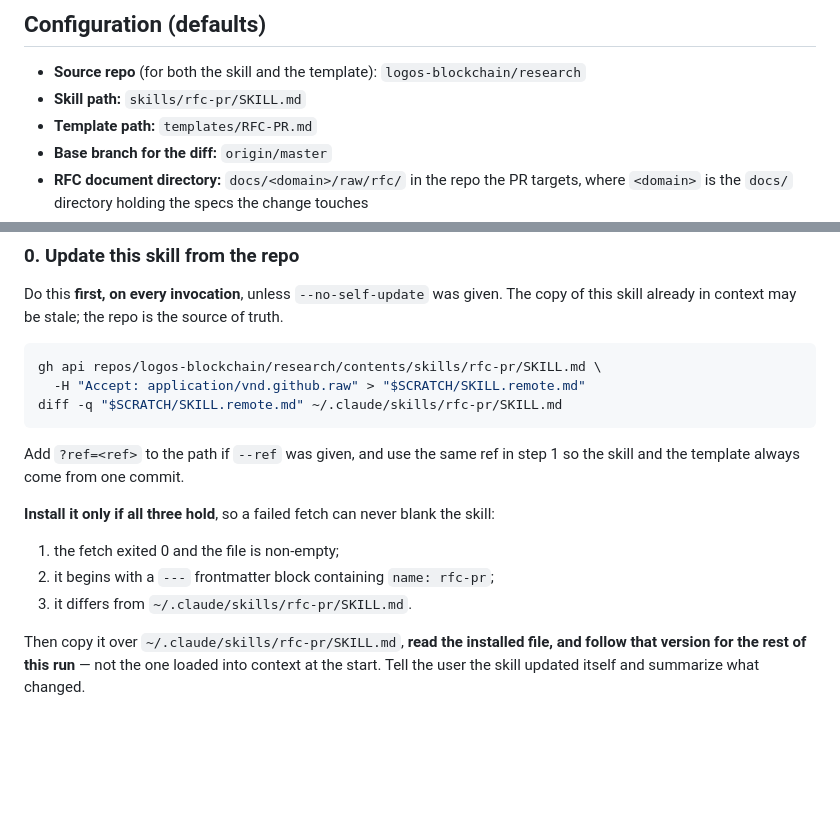
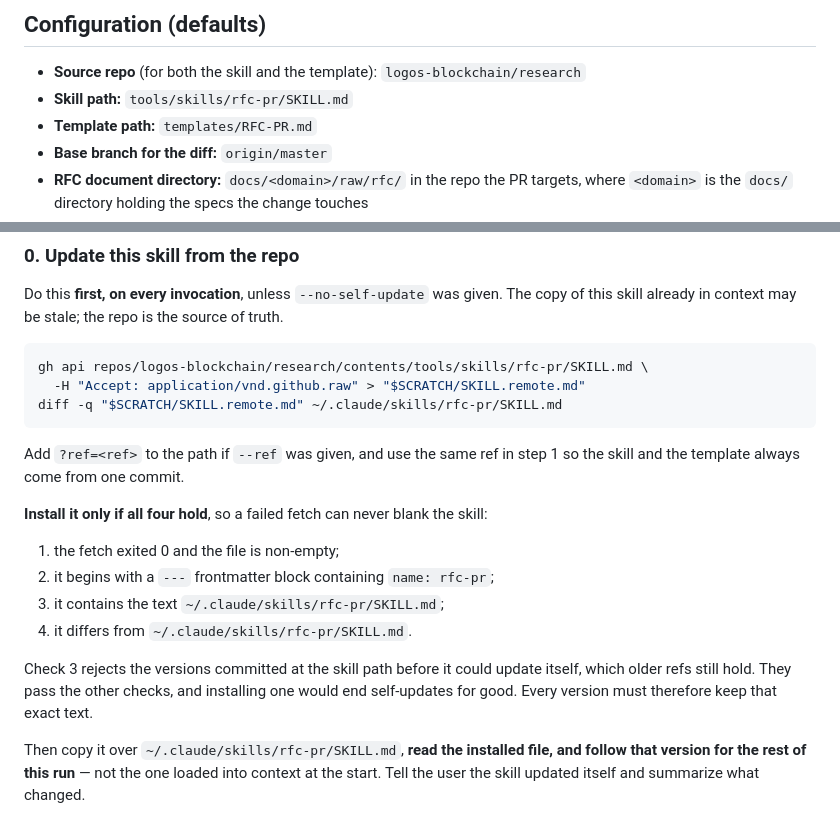
Before and after one commit to logos-blockchain/research, a Markdown page: skills/rfc-pr/SKILL.md, 2 parts joined by grey strips. Drawn GitHub-style; blank space fills up the shorter version.

Commit message:
skills: move rfc-pr to tools/skills via its own self-update (#22)
The repo held two copies of the skill. tools/skills/rfc-pr/SKILL.md is
the July import: it applies the single-artifact convention and cannot
update itself. #17 added the current skill at skills/rfc-pr/SKILL.md
beside it rather than over it.

Both paths now hold the current skill, which fetches itself from
tools/skills/. Every installed copy still fetches from skills/, so on
its next run it installs this version, and fetches from tools/skills/
from then on. A later change deletes skills/rfc-pr/ once installed
copies have moved. Until then edits go to tools/skills/ only.

Step 0 gains a check: the fetched file must contain
~/.claude/skills/rfc-pr/SKILL.md. Both versions committed at
tools/skills/ before this one lack it, cannot update themselves, and
pass the other checks. The merged PR branches on origin still hold
them, so without the check a --ref to one of them would install a skill
that never updates again.

````diff
--- a/skills/rfc-pr/SKILL.md
+++ b/skills/rfc-pr/SKILL.md
@@ -29,7 +29,7 @@ The canonical template defines both. This skill applies it.
 ## Configuration (defaults)
 
 - **Source repo** (for both the skill and the template): `logos-blockchain/research`
-- **Skill path:** `skills/rfc-pr/SKILL.md`
+- **Skill path:** `tools/skills/rfc-pr/SKILL.md`
 - **Template path:** `templates/RFC-PR.md`
 - **Base branch for the diff:** `origin/master`
 - **RFC document directory:** `docs/<domain>/raw/rfc/` in the repo the PR targets, where
@@ -48,7 +48,7 @@ Do this **first, on every invocation**, unless `--no-self-update` was given. The
 this skill already in context may be stale; the repo is the source of truth.
 
 ```bash
-gh api repos/logos-blockchain/research/contents/skills/rfc-pr/SKILL.md \
+gh api repos/logos-blockchain/research/contents/tools/skills/rfc-pr/SKILL.md \
   -H "Accept: application/vnd.github.raw" > "$SCRATCH/SKILL.remote.md"
 diff -q "$SCRATCH/SKILL.remote.md" ~/.claude/skills/rfc-pr/SKILL.md
 ```
@@ -56,11 +56,16 @@ diff -q "$SCRATCH/SKILL.remote.md" ~/.claude/skills/rfc-pr/SKILL.md
 Add `?ref=<ref>` to the path if `--ref` was given, and use the same ref in step 1 so the
 skill and the template always come from one commit.
 
-**Install it only if all three hold**, so a failed fetch can never blank the skill:
+**Install it only if all four hold**, so a failed fetch can never blank the skill:
 
 1. the fetch exited 0 and the file is non-empty;
 2. it begins with a `---` frontmatter block containing `name: rfc-pr`;
-3. it differs from `~/.claude/skills/rfc-pr/SKILL.md`.
+3. it contains the text `~/.claude/skills/rfc-pr/SKILL.md`;
+4. it differs from `~/.claude/skills/rfc-pr/SKILL.md`.
+
+Check 3 rejects the versions committed at the skill path before it could update itself,
+which older refs still hold. They pass the other checks, and installing one would end
+self-updates for good. Every version must therefore keep that exact text.
 
 Then copy it over `~/.claude/skills/rfc-pr/SKILL.md`, **read the installed file, and
 follow that version for the rest of this run** — not the one loaded into context at the
````
Also changed, not shown: 1 other file.
